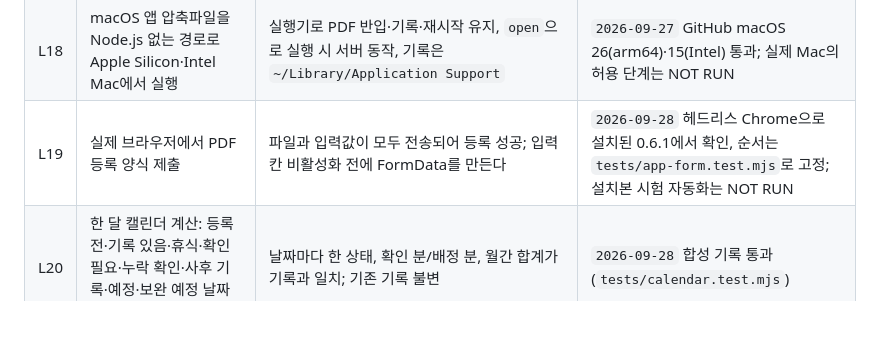
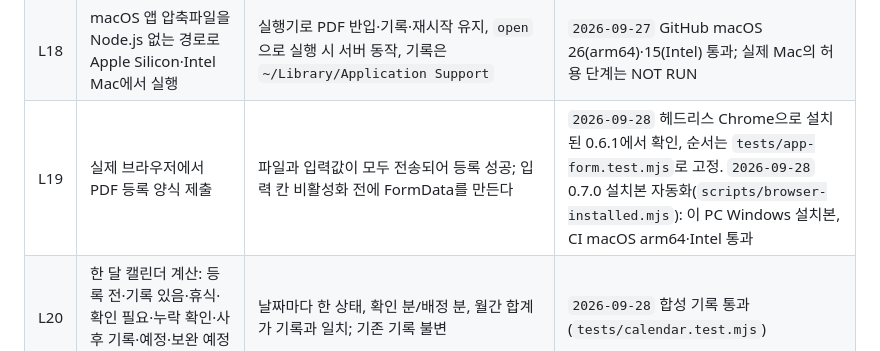
Before and after one commit to jinmin75/Challenge-Master, a Markdown page: docs/test-spec.md, the part around the change. Drawn GitHub-style; blank space fills up the shorter version.

```diff
--- a/docs/test-spec.md
+++ b/docs/test-spec.md
@@ -68,7 +68,7 @@
 | L16 | Node.js·Python이 없는 Windows 샌드박스(네트워크 끔)에서 기본 경로 설치 | L13의 설치·반입·재시작·제거와 L15의 보존·삭제를 같은 스크립트로 반복 | `2026-09-27` 통과(무인 설치 기준); 경고 화면·화면 조작은 범위 밖 |
 | L17 | pdf.js 추출: 영어·한글(ToUnicode)·빈 쪽·이미지만 있는 쪽·범위 밖·정렬 오류·PDF 아님 | 글자 초안과 이미지 수 기록, 글자 없는 쪽은 화면에 `글자 없음`, 오류 입력은 산출물 없이 거부, 암호 PDF 거부 | `2026-09-27` 합성 PDF 통과; 암호 PDF·대용량 PDF는 NOT RUN |
 | L18 | macOS 앱 압축파일을 Node.js 없는 경로로 Apple Silicon·Intel Mac에서 실행 | 실행기로 PDF 반입·기록·재시작 유지, `open`으로 실행 시 서버 동작, 기록은 `~/Library/Application Support` | `2026-09-27` GitHub macOS 26(arm64)·15(Intel) 통과; 실제 Mac의 허용 단계는 NOT RUN |
-| L19 | 실제 브라우저에서 PDF 등록 양식 제출 | 파일과 입력값이 모두 전송되어 등록 성공; 입력 칸 비활성화 전에 FormData를 만든다 | `2026-09-28` 헤드리스 Chrome으로 설치된 0.6.1에서 확인, 순서는 `tests/app-form.test.mjs`로 고정; 설치본 시험 자동화는 NOT RUN |
+| L19 | 실제 브라우저에서 PDF 등록 양식 제출 | 파일과 입력값이 모두 전송되어 등록 성공; 입력 칸 비활성화 전에 FormData를 만든다 | `2026-09-28` 헤드리스 Chrome으로 설치된 0.6.1에서 확인, 순서는 `tests/app-form.test.mjs`로 고정. `2026-09-28` 0.7.0 설치본 자동화(`scripts/browser-installed.mjs`): 이 PC Windows 설치본, CI macOS arm64·Intel 통과 |
 | L20 | 한 달 캘린더 계산: 등록 전·기록 있음·휴식·확인 필요·누락 확인·사후 기록·예정·보완 예정 날짜가 섞인 합성 기록 | 날짜마다 한 상태, 확인 분/배정 분, 월간 합계가 기록과 일치; 기존 기록 불변 | `2026-09-28` 합성 기록 통과(`tests/calendar.test.mjs`) |
 | L21 | 날짜 확인: 미래 날짜·등록 전 날짜·이미 확인한 날짜·공부 기록이 있는 날을 누락으로 확인 | 거부; 확인 필요한 지난 날만 한 번 확인 | `2026-09-28` 저장 규칙·HTTP 통과; 등록 전 날짜는 HTTP 층에서 거부 |
 | L22 | 사후 기록: 알 수 없는 과업·미래/오늘 날짜·누락 확인한 날·과업 남은 분량 초과 | 거부; 허용된 사후 기록은 다음 재계획과 주간 예측의 남은 분량에서 빠지고, 현재 계획 기록과 합쳐도 원래 분량을 넘지 않음 | `2026-09-28` 통과(사후 기록 반영 시 남은 분량 25분, 미반영 40분 대조) |
```
Also changed, not shown: docs/status.md (+2 -2 lines), docs/verification-v0.7.md (+13 -1 lines).
